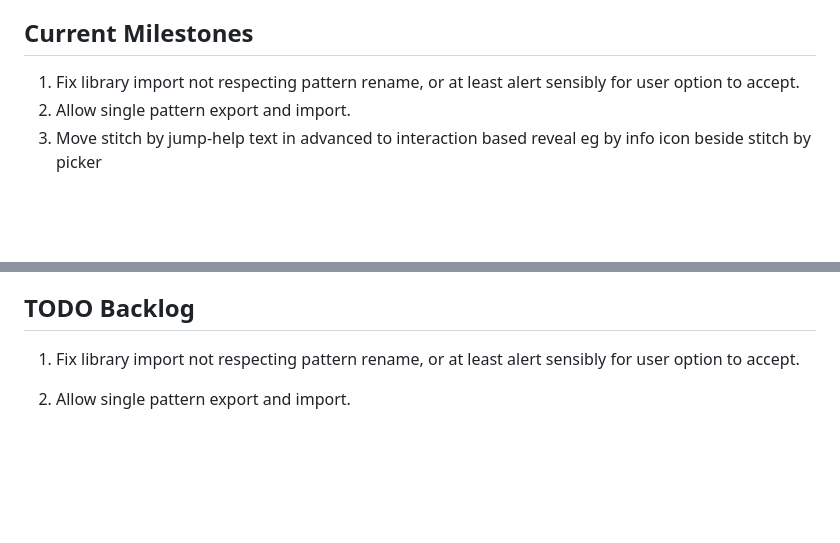
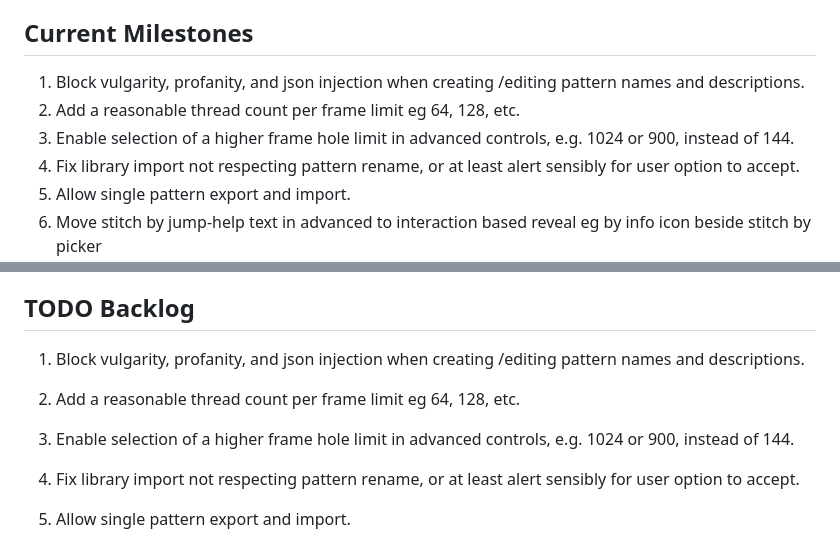
Before and after one commit to jburb/curve_stitcher, a Markdown page: README.md, 2 parts joined by grey strips. Rendered like a GitHub page; blank space fills up the shorter version.

Commit message:
more roadmap items

```diff
--- a/README.md
+++ b/README.md
@@ -441,6 +441,9 @@ This section describes the practical steps for adding a new experience named zoo
 
 ## Current Milestones
 
+1. Block vulgarity, profanity, and json injection when creating /editing pattern names and descriptions.
+1. Add a reasonable thread count per frame limit eg 64, 128, etc.
+1. Enable selection of a higher frame hole limit in advanced controls, e.g. 1024 or 900, instead of 144.
 1. Fix library import not respecting pattern rename, or at least alert sensibly for user option to accept.
 1. Allow single pattern export and import.
 1. Move stitch by jump-help text in advanced to interaction based reveal eg by info icon beside stitch by picker
@@ -492,6 +495,12 @@ This section describes the practical steps for adding a new experience named zoo
 
 ## TODO Backlog
 
+1. Block vulgarity, profanity, and json injection when creating /editing pattern names and descriptions.
+
+1. Add a reasonable thread count per frame limit eg 64, 128, etc.
+
+1. Enable selection of a higher frame hole limit in advanced controls, e.g. 1024 or 900, instead of 144.
+
 1. Fix library import not respecting pattern rename, or at least alert sensibly for user option to accept.
 
 1. Allow single pattern export and import.
```
